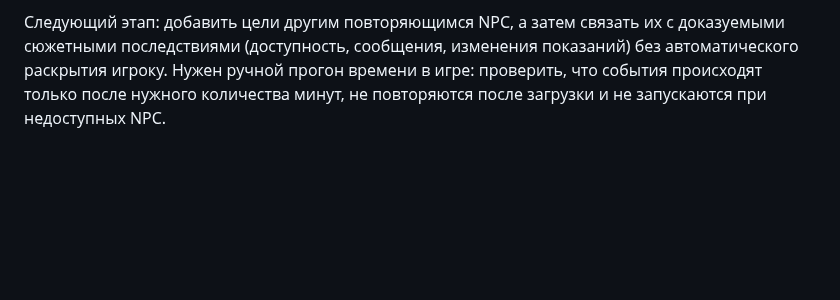
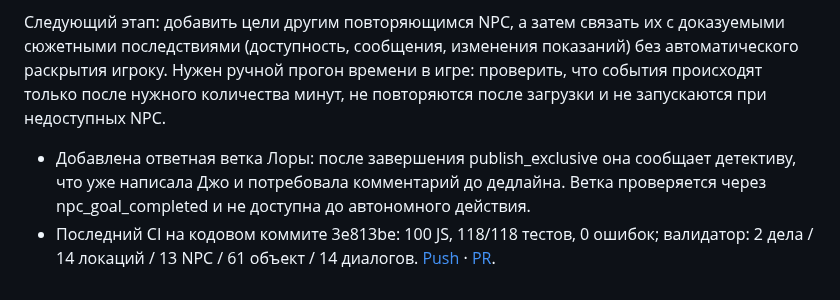
Before and after one commit to DoctorStrangeSH/GhostSignal, a Markdown page: docs/REFACTORING_ROADMAP.md, the part around the change. Drawn GitHub-style; blank space fills up the shorter version.

Commit message:
docs: record Lora's goal-gated narrative consequence

```diff
--- a/docs/REFACTORING_ROADMAP.md
+++ b/docs/REFACTORING_ROADMAP.md
@@ -441,3 +441,7 @@
 - CI на HEAD a404677: 100 JS, 116/116 тестов, validator: 2 cases / 14 locations / 13 NPCs / 61 objects / 14 dialogues. [Push](https://github.com/DoctorStrangeSH/GhostSignal/actions/runs/43449199159) · [PR](https://github.com/DoctorStrangeSH/GhostSignal/actions/runs/43449211944).
 
 Следующий этап: добавить цели другим повторяющимся NPC, а затем связать их с доказуемыми сюжетными последствиями (доступность, сообщения, изменения показаний) без автоматического раскрытия игроку. Нужен ручной прогон времени в игре: проверить, что события происходят только после нужного количества минут, не повторяются после загрузки и не запускаются при недоступных NPC.
+
+
+- Добавлена ответная ветка Лоры: после завершения publish_exclusive она сообщает детективу, что уже написала Джо и потребовала комментарий до дедлайна. Ветка проверяется через npc_goal_completed и не доступна до автономного действия.
+- Последний CI на кодовом коммите 3e813be: 100 JS, 118/118 тестов, 0 ошибок; валидатор: 2 дела / 14 локаций / 13 NPC / 61 объект / 14 диалогов. [Push](https://github.com/DoctorStrangeSH/GhostSignal/actions/runs/43449843052) · [PR](https://github.com/DoctorStrangeSH/GhostSignal/actions/runs/43449855592).
```
